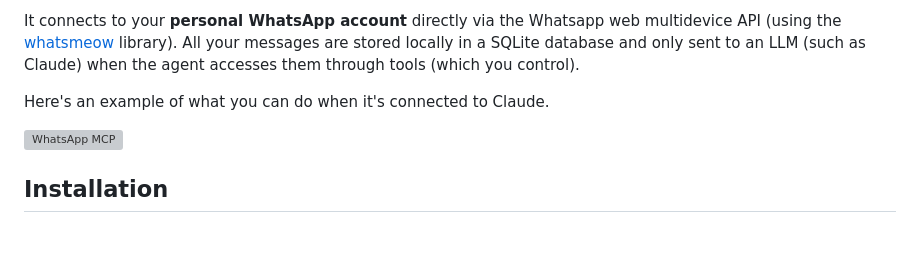
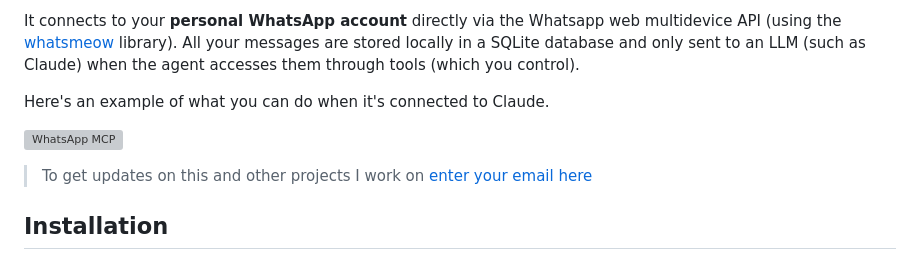
Before and after one commit to patildhruv/wactl, a Markdown page: README.md, the part around the change. Drawn GitHub-style; blank space fills up the shorter version; grey boxes are pictures that could not be loaded.

```diff
--- a/README.md
+++ b/README.md
@@ -9,6 +9,8 @@ It connects to your **personal WhatsApp account** directly via the Whatsapp web
 Here's an example of what you can do when it's connected to Claude.
 
 ![WhatsApp MCP](./example-use.png)
+
+> To get updates on this and other projects I work on [enter your email here](https://docs.google.com/forms/d/1rTF9wMBTN0vPfzWuQa2BjfGKdKIpTbyeKxhPMcEzgyI/preview)
 
 ## Installation
 
```
